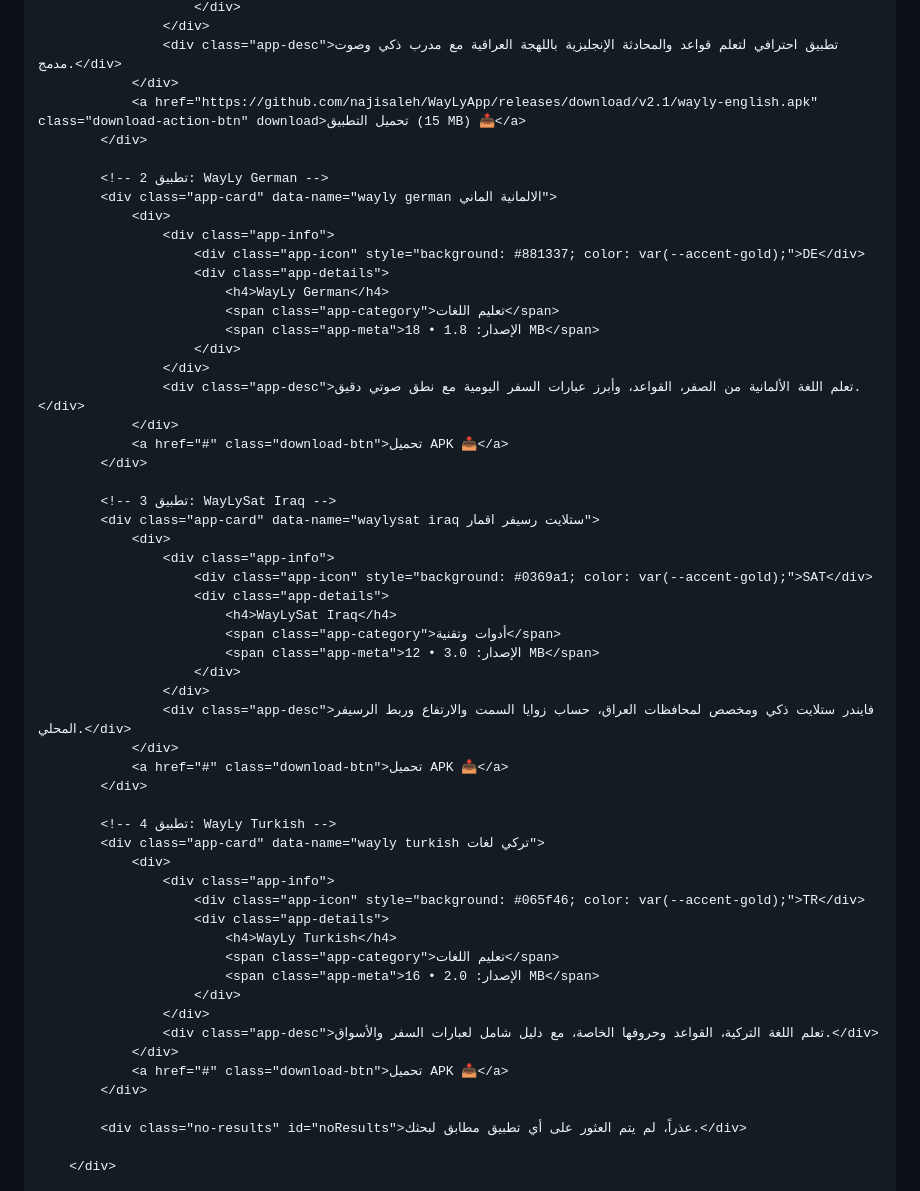
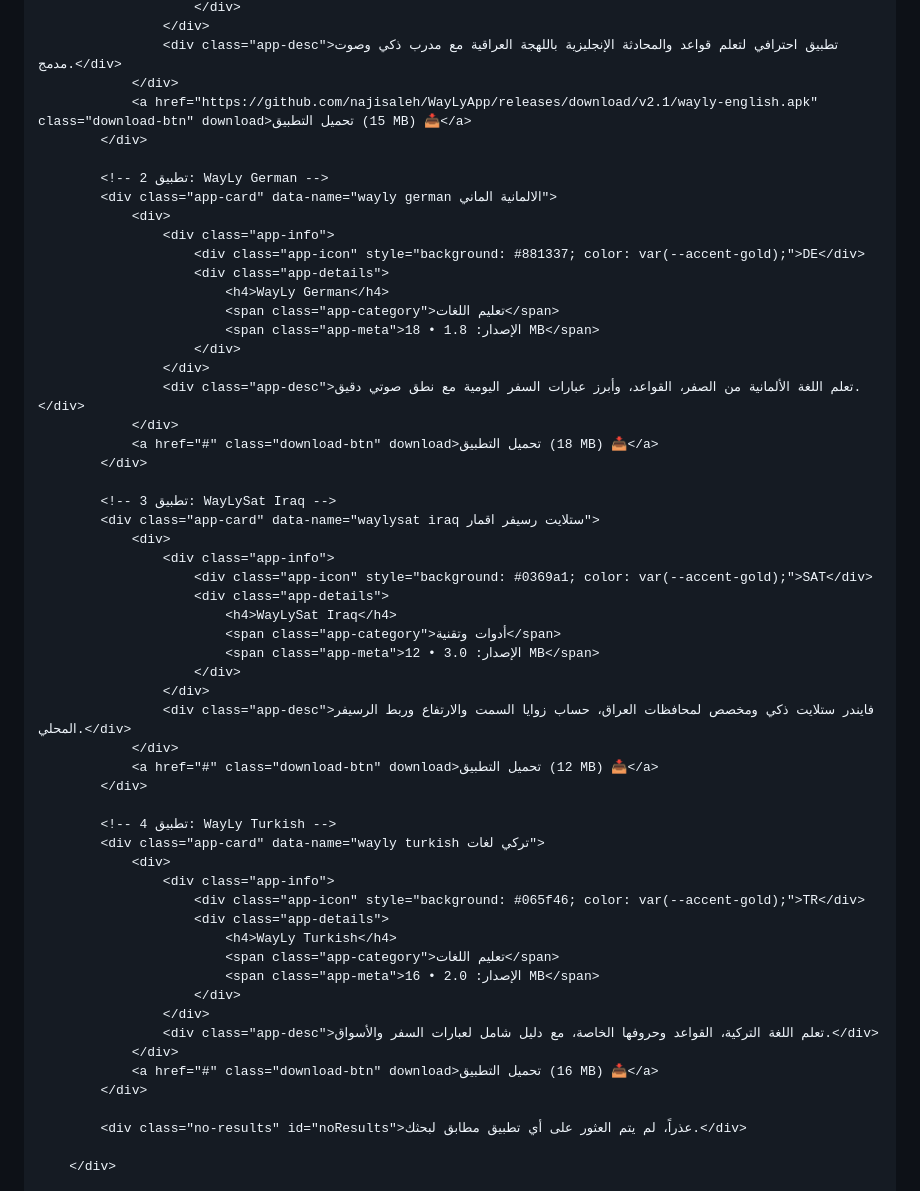
Before and after one commit to najisaleh/WayLyApps, a Markdown page: README.md, the part around the change. Drawn GitHub-style.

Commit message:
Update download links and button classes in README

```diff
--- a/README.md
+++ b/README.md
@@ -332,7 +332,7 @@
                     </div>
                     <div class="app-desc">تطبيق احترافي لتعلم قواعد والمحادثة الإنجليزية باللهجة العراقية مع مدرب ذكي وصوت مدمج.</div>
                 </div>
-                <a href="https://github.com/najisaleh/WayLyApp/releases/download/v2.1/wayly-english.apk" class="download-action-btn" download>تحميل التطبيق (15 MB) 📥</a>
+                <a href="https://github.com/najisaleh/WayLyApp/releases/download/v2.1/wayly-english.apk" class="download-btn" download>تحميل التطبيق (15 MB) 📥</a>
             </div>
 
             <!-- تطبيق 2: WayLy German -->
@@ -348,7 +348,7 @@
                     </div>
                     <div class="app-desc">تعلم اللغة الألمانية من الصفر، القواعد، وأبرز عبارات السفر اليومية مع نطق صوتي دقيق.</div>
                 </div>
-                <a href="#" class="download-btn">تحميل APK 📥</a>
+                <a href="#" class="download-btn" download>تحميل التطبيق (18 MB) 📥</a>
             </div>
 
             <!-- تطبيق 3: WayLySat Iraq -->
@@ -364,7 +364,7 @@
                     </div>
                     <div class="app-desc">فايندر ستلايت ذكي ومخصص لمحافظات العراق، حساب زوايا السمت والارتفاع وربط الرسيفر المحلي.</div>
                 </div>
-                <a href="#" class="download-btn">تحميل APK 📥</a>
+                <a href="#" class="download-btn" download>تحميل التطبيق (12 MB) 📥</a>
             </div>
 
             <!-- تطبيق 4: WayLy Turkish -->
@@ -380,7 +380,7 @@
                     </div>
                     <div class="app-desc">تعلم اللغة التركية، القواعد وحروفها الخاصة، مع دليل شامل لعبارات السفر والأسواق.</div>
                 </div>
-                <a href="#" class="download-btn">تحميل APK 📥</a>
+                <a href="#" class="download-btn" download>تحميل التطبيق (16 MB) 📥</a>
             </div>
 
             <div class="no-results" id="noResults">عذراً، لم يتم العثور على أي تطبيق مطابق لبحثك.</div>
```
